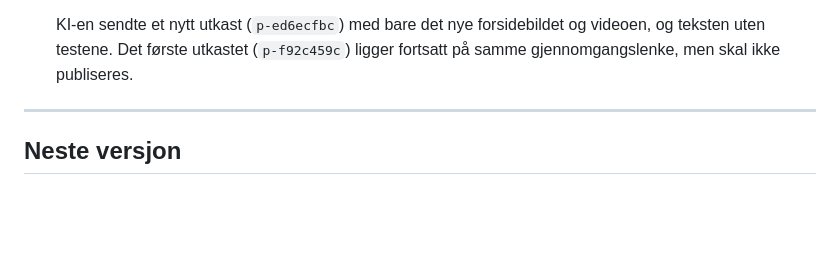
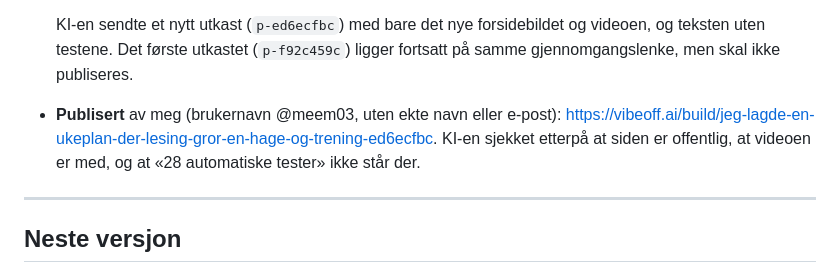
Before and after one commit to fadumo03/balanse, a Markdown page: dokumentasjon/utviklingslogg.md, the part around the change. GitHub-like rendering; blank space fills up the shorter version.

```diff
--- a/dokumentasjon/utviklingslogg.md
+++ b/dokumentasjon/utviklingslogg.md
@@ -534,6 +534,9 @@ Etter første forsøk, der kalenderen glir opp fra bunnen og dekker halve skjerm
 
   KI-en sendte et nytt utkast (`p-ed6ecfbc`) med bare det nye forsidebildet og videoen, og teksten uten testene.
   Det første utkastet (`p-f92c459c`) ligger fortsatt på samme gjennomgangslenke, men skal ikke publiseres.
+- **Publisert** av meg (brukernavn @meem03, uten ekte navn eller e-post):
+  <https://vibeoff.ai/build/jeg-lagde-en-ukeplan-der-lesing-gror-en-hage-og-trening-ed6ecfbc>.
+  KI-en sjekket etterpå at siden er offentlig, at videoen er med, og at «28 automatiske tester» ikke står der.
 
 ---
 
```
Also changed, not shown: README.md (+3 -0 lines).
